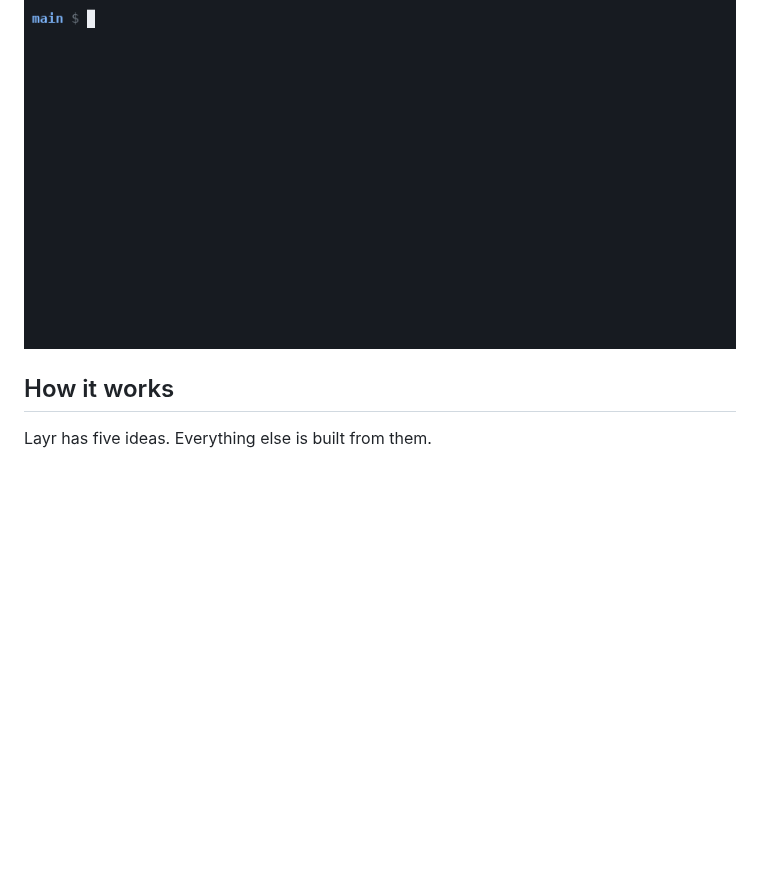
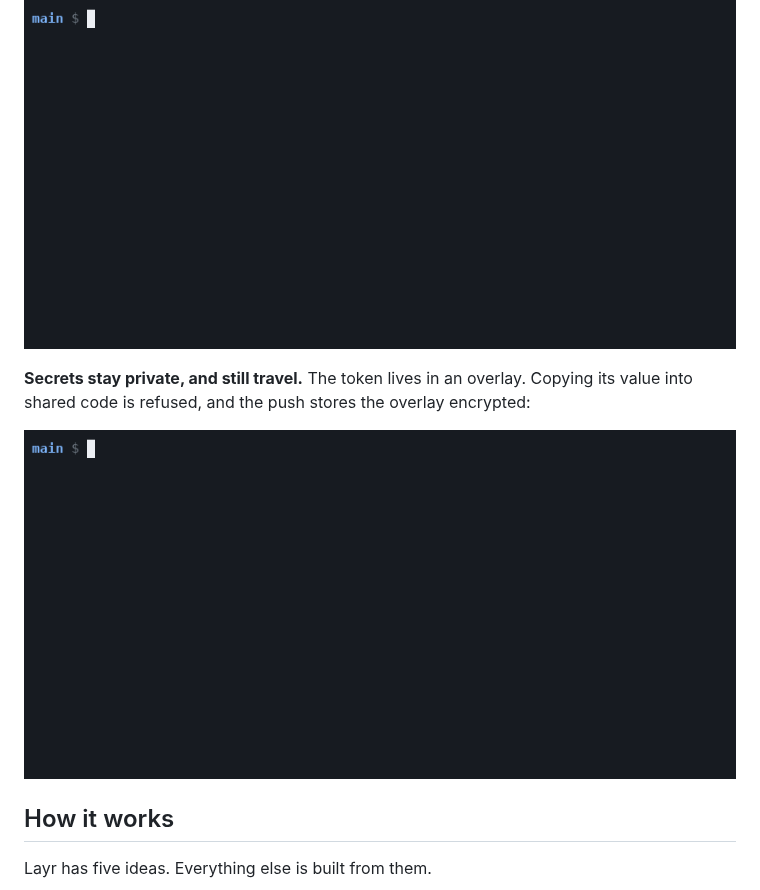
Before and after one commit to ifdotpy/layr, a Markdown page: README.md, the part around the change. Rendered like a GitHub page; pictures changed too: docs/assets/secrets.gif (added); blank space fills up the shorter version.

Commit message:
Add the secrets GIF to the README
Co-Authored-By: Claude Opus 5.5 <noreply@anthropic.com>

```diff
--- a/README.md
+++ b/README.md
@@ -58,6 +58,11 @@ Real commands and their real output, recorded on Linux with btrfs.
 **Production takes only what passed.** The ref refuses until the exact state has a passing check:
 
 ![layr protect, ref set refused, try --check, ref set](docs/assets/ship.gif)
+
+**Secrets stay private, and still travel.** The token lives in an overlay. Copying its value into
+shared code is refused, and the push stores the overlay encrypted:
+
+![secret refused in shared code, overlay pushed encrypted](docs/assets/secrets.gif)
 
 ## How it works
 
```
Also changed, not shown: 2 other files.
